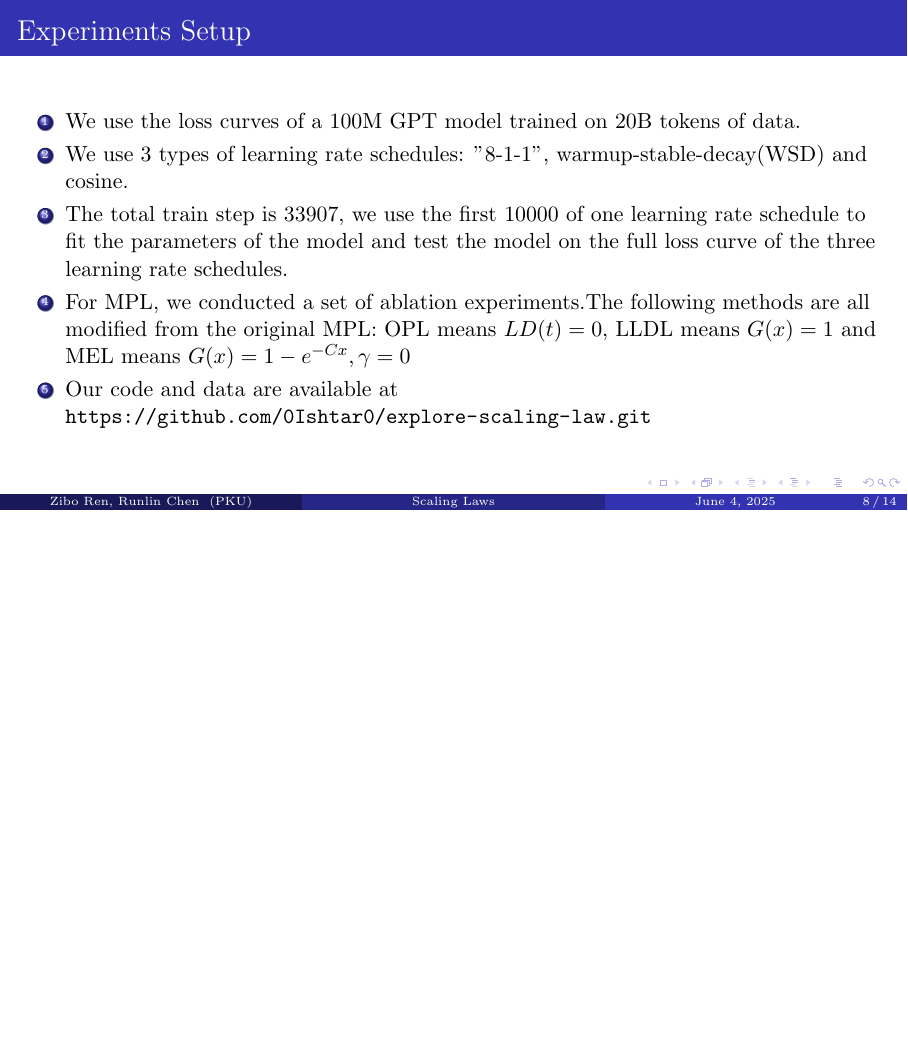
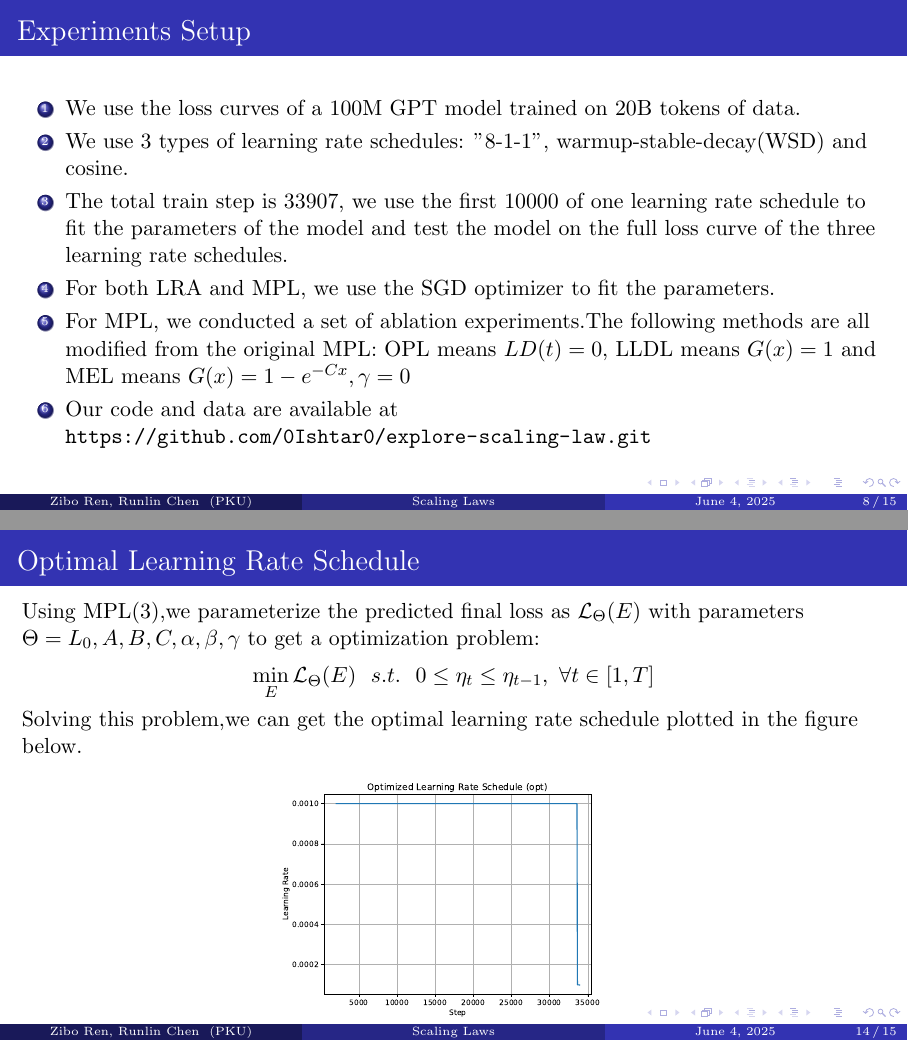
Before and after one commit to 0Ishtar0/explore-scaling-law, LaTeX slides (report/report.tex): page 8 of 14 before the commit and pages 8 and 14 of 15 after it, the two joined at a grey line, the shorter picture padded with empty space. Compiled offline with pdfLaTeX.

Commit message:
[docs] add opt experiment

```diff
--- a/report/report.tex
+++ b/report/report.tex
@@ -153,6 +153,7 @@
             of one learning rate schedule to fit the parameters of
             the model and test the model on the full loss curve of
             the three learning rate schedules.
+            \item For both LRA and MPL, we use the SGD optimizer to fit the parameters.
             \item For MPL, we conducted a set of ablation experiments.The following methods are all
             modified from the original MPL: OPL means $LD(t)=0$, LLDL means $G(x)=1$ and MEL means $G(x) = 1-e^{-Cx},\gamma = 0$
             \item Our code and data are available at \url{https://github.com/0Ishtar0/explore-scaling-law.git}
@@ -249,6 +250,22 @@
         \end{figure}
     \end{frame}
 
+    \begin{frame}
+        \frametitle{Optimal Learning Rate Schedule}
+        Using MPL\eqref{eq:multi_power_law},we parameterize the predicted final loss as $\mathcal{L}_\Theta(E)$ with parameters $\Theta = {L_0,A,B,C,\alpha,\beta,\gamma}$ to get a optimization problem:
+        $$
+        \min_E \mathcal{L}_\Theta(E) \ \ s.t. \ \ 0\le\eta_t\le\eta_{t-1}, \ \forall t\in[1,T]
+        $$
+        Solving this problem,we can get the optimal learning rate schedule plotted in the figure below.
+        \begin{figure}
+            \centering
+            \includegraphics[width=0.4\textwidth]{fig/opt/opt}
+            \caption{Optimal learning rate schedule}\label{fig:optimal_lr_schedule}
+        \end{figure}
+
+    \end{frame}
+
+
     % THANK FOR YOUR ATTENTION
     \begin{frame}
         \frametitle{}
```
Also changed, not shown: report/fig/opt/opt.pdf (added).
